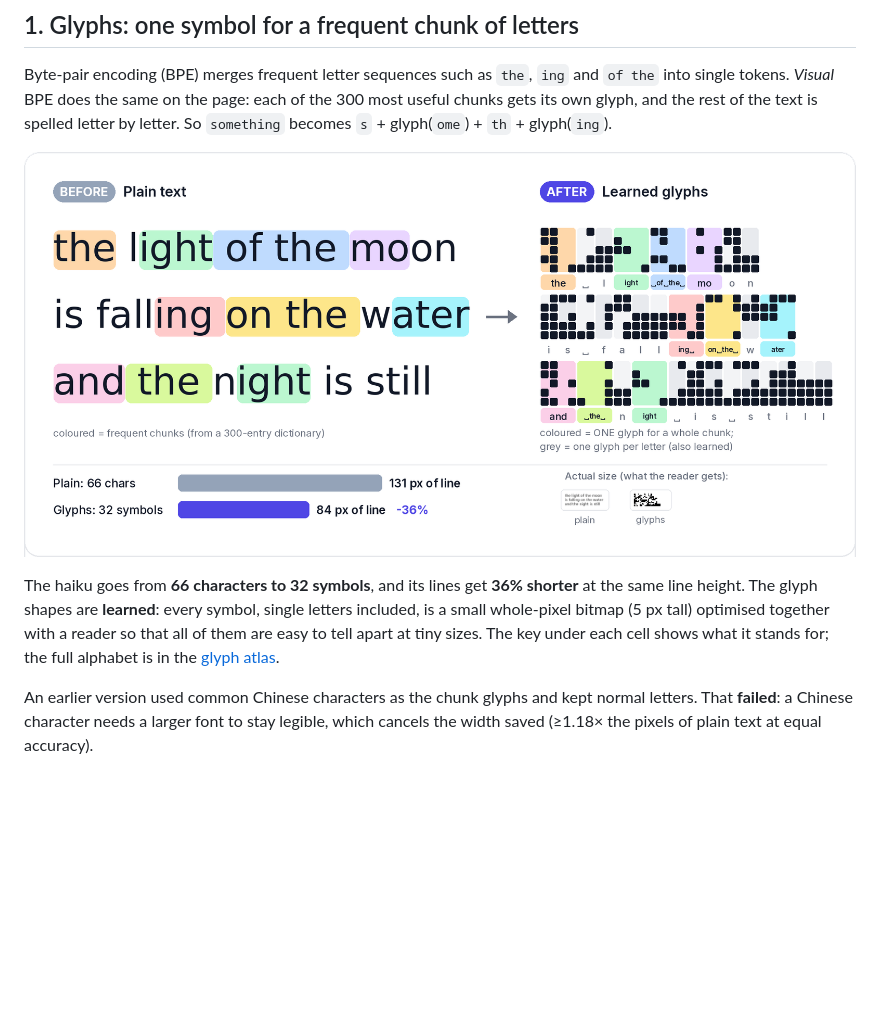
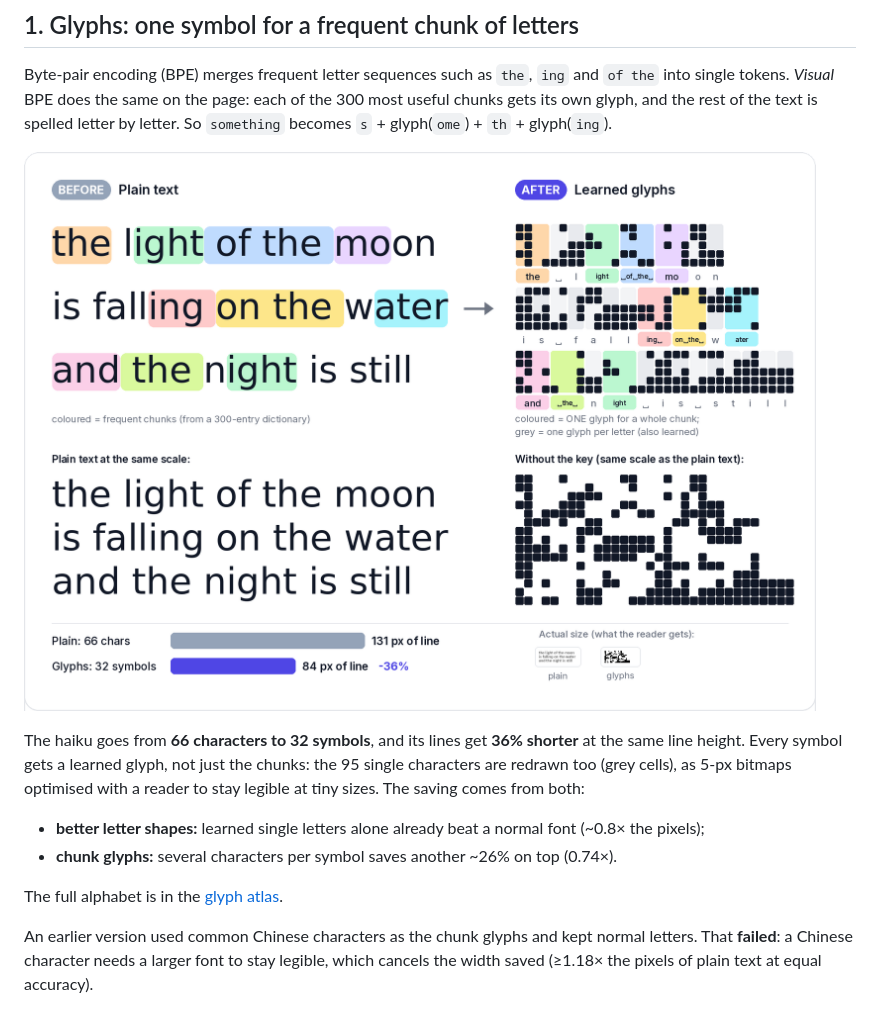
Before and after one commit to StephenFlavin/Visual-token-compression, a Markdown page: README.md, the part around the change. Rendered like a GitHub page; pictures changed too: docs/img/glyphs.png; blank space fills up the shorter version.

```diff
--- a/README.md
+++ b/README.md
@@ -24,10 +24,12 @@ rest of the text is spelled letter by letter. So `something` becomes `s` + glyph
 ![Plain text vs learned glyphs](docs/img/glyphs.png)
 
 The haiku goes from **66 characters to 32 symbols**, and its lines get **36% shorter** at the same line height.
-The glyph shapes are **learned**: every symbol, single letters included, is a small whole-pixel bitmap (5 px
-tall) optimised together with a reader so that all of them are easy to tell apart at tiny sizes. The key under
-each cell shows what it stands for; the full alphabet is in the
-[glyph atlas](learned_glyphs/results/e1long/atlas/lg_learned_n300_pb_h5.png).
+Every symbol gets a learned glyph, not just the chunks: the 95 single characters are redrawn too (grey cells),
+as 5-px bitmaps optimised with a reader to stay legible at tiny sizes. The saving comes from both:
+* **better letter shapes:** learned single letters alone already beat a normal font (~0.8× the pixels);
+* **chunk glyphs:** several characters per symbol saves another ~26% on top (0.74×).
+
+The full alphabet is in the [glyph atlas](learned_glyphs/results/e1long/atlas/lg_learned_n300_pb_h5.png).
 
 An earlier version used common Chinese characters as the chunk glyphs and kept normal letters. That **failed**:
 a Chinese character needs a larger font to stay legible, which cancels the width saved (≥1.18× the pixels of
```
Also changed, not shown: 1 other file.
